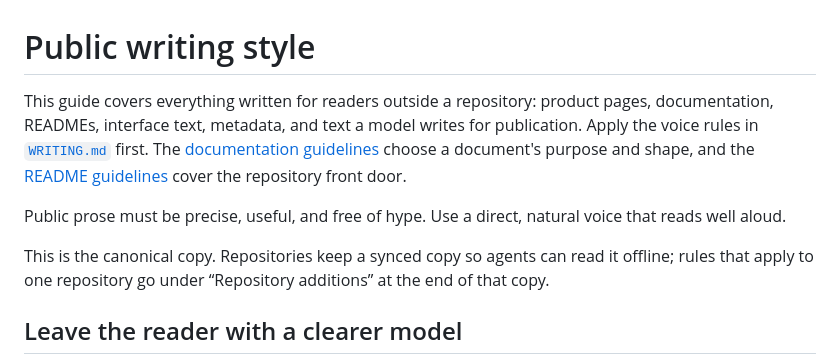
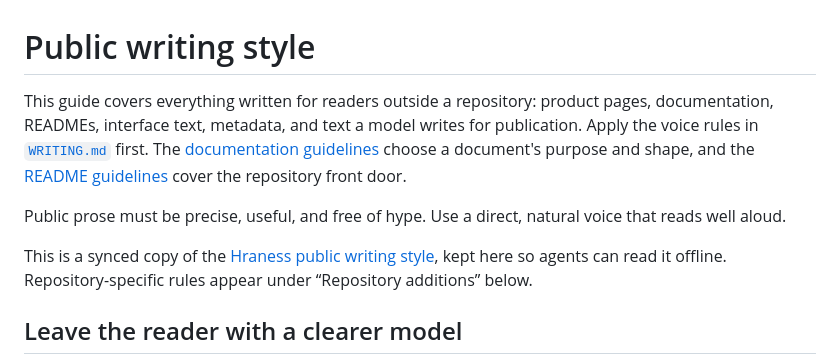
Before and after one commit to hraness/clankdar, a Markdown page: STYLE.md, the part around one of its changes. GitHub-like rendering.

```diff
--- a/STYLE.md
+++ b/STYLE.md
@@ -4,7 +4,7 @@ This guide covers everything written for readers outside a repository: product p
 
 Public prose must be precise, useful, and free of hype. Use a direct, natural voice that reads well aloud.
 
-This is the canonical copy. Repositories keep a synced copy so agents can read it offline; rules that apply to one repository go under “Repository additions” at the end of that copy.
+This is a synced copy of the [Hraness public writing style](https://github.com/hraness/.github/blob/main/STYLE.md), kept here so agents can read it offline. Repository-specific rules appear under “Repository additions” below.
 
 ## Leave the reader with a clearer model
 
```
Also changed, not shown: other parts of STYLE.md (+3 -3 lines).
